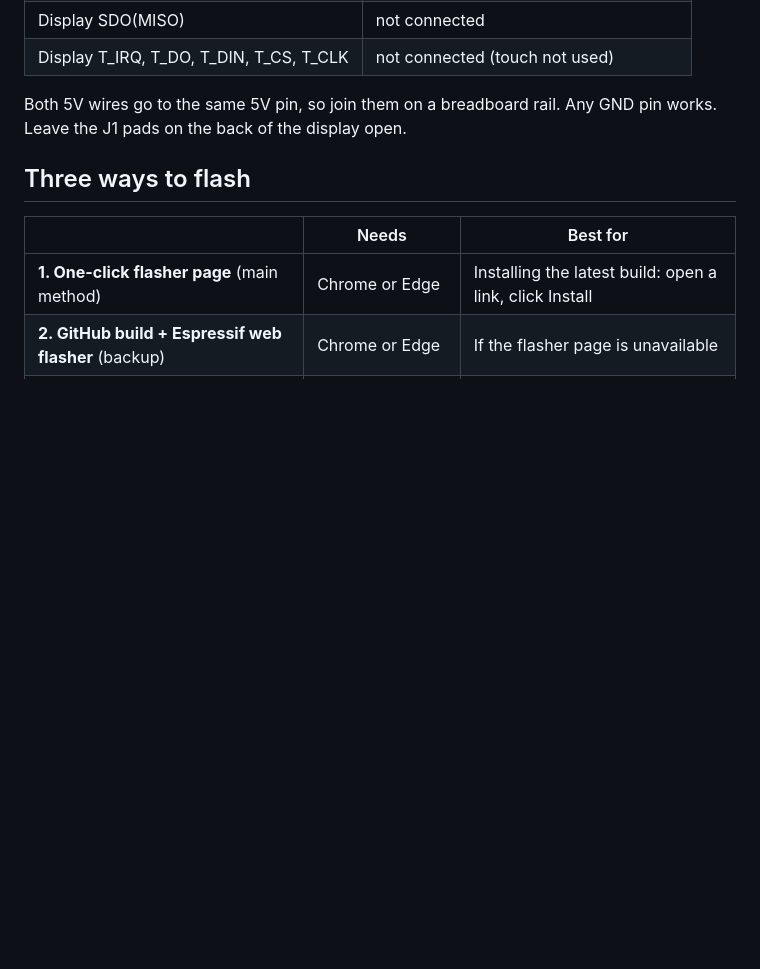
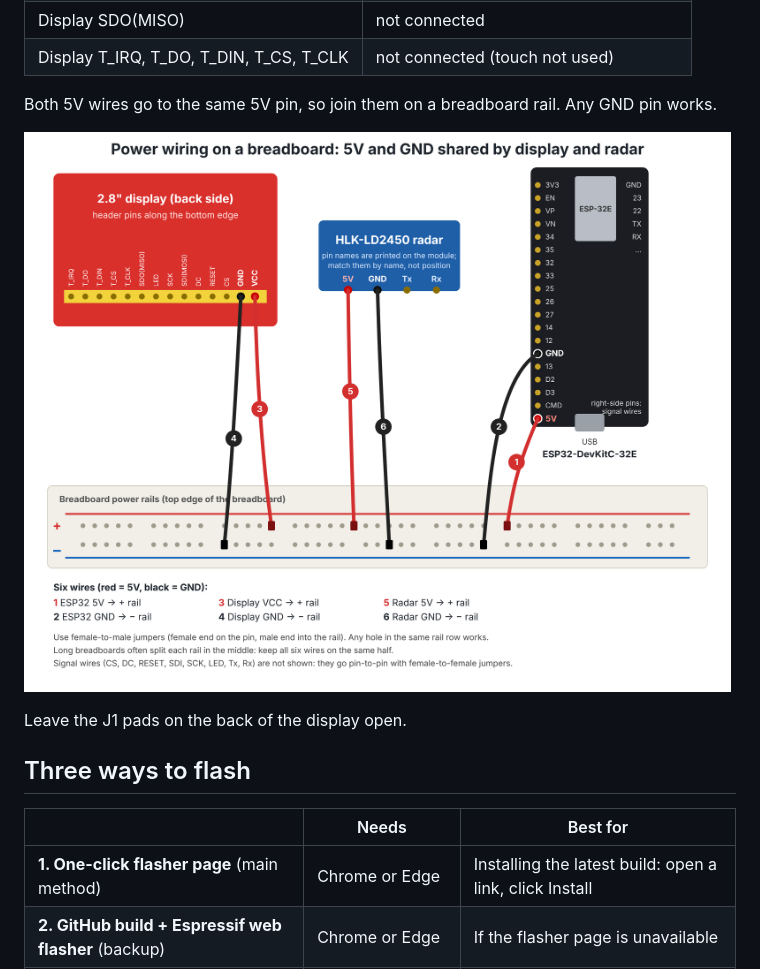
Before and after one commit to crickplayer/FieldTimestampCam, a Markdown page: esp32-radar-display/README.md, the part around the change. Rendered like a GitHub page; pictures changed too: esp32-radar-display/docs/power-wiring.png (added); blank space fills up the shorter version.

Commit message:
Add breadboard power-wiring diagram
Co-Authored-By: Claude Opus 5.5 <noreply@anthropic.com>
Claude-Session: https://claude.ai/code/session_015vqXKbzxLYuVfZTM5hK6BH

```diff
--- a/esp32-radar-display/README.md
+++ b/esp32-radar-display/README.md
@@ -39,6 +39,9 @@ Shows people detected by the HLK-LD2450 radar live on the 2.8" display:
 | Display T_IRQ, T_DO, T_DIN, T_CS, T_CLK | not connected (touch not used) |
 
 Both 5V wires go to the same 5V pin, so join them on a breadboard rail. Any GND pin works.
+
+![Power wiring on a breadboard](docs/power-wiring.png)
+
 Leave the J1 pads on the back of the display open.
 
 ## Three ways to flash
```
Also changed, not shown: 1 other file.
